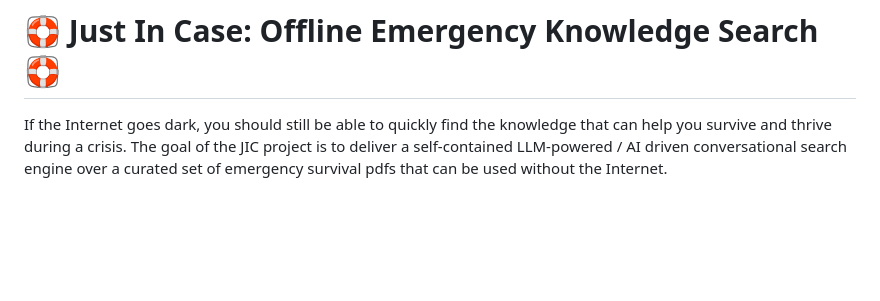
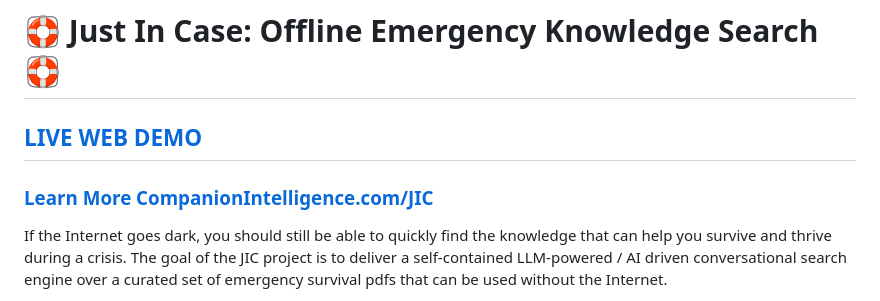
Before and after one commit to companionintelligence/JustInCase, a Markdown page: README.md, the part around the change. Drawn GitHub-style; blank space fills up the shorter version.

```diff
--- a/README.md
+++ b/README.md
@@ -1,4 +1,9 @@
 # 🛟 Just In Case: Offline Emergency Knowledge Search 🛟
+
+
+## [ LIVE WEB DEMO](https://jic.companionintel.com)
+
+### [ Learn More CompanionIntelligence.com/JIC](https://companionintelligence.com/JIC)
 
 If the Internet goes dark, you should still be able to quickly find the knowledge that can help you survive and thrive during a crisis. The goal of the JIC project is to deliver a self-contained LLM-powered / AI driven conversational search engine over a curated set of emergency survival pdfs that can be used without the Internet.
 
```
